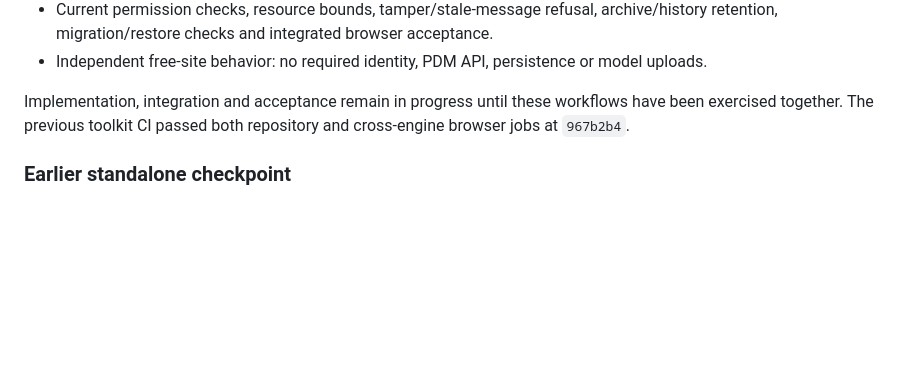
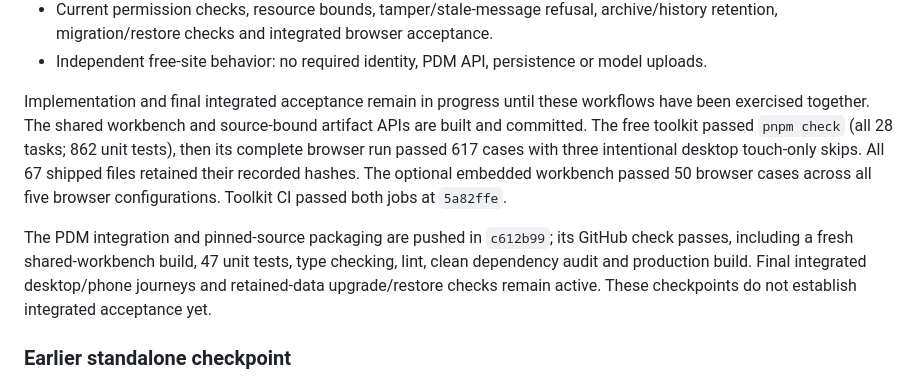
Before and after one commit to SyrSyn/voxelspy, a Markdown page: INVENTORY.md, the part around the change. GitHub-like rendering; blank space fills up the shorter version.

Commit message:
Record shared workbench qualification progress

```diff
--- a/INVENTORY.md
+++ b/INVENTORY.md
@@ -135,9 +135,20 @@ product. The authorized integration now requires:
 - Independent free-site behavior: no required identity, PDM API, persistence or
   model uploads.
 
-Implementation, integration and acceptance remain in progress until these
-workflows have been exercised together. The previous toolkit CI passed both
-repository and cross-engine browser jobs at `967b2b4`.
+Implementation and final integrated acceptance remain in progress until these
+workflows have been exercised together. The shared workbench and source-bound
+artifact APIs are built and committed. The free toolkit passed `pnpm check`
+(all 28 tasks; 862 unit tests), then its complete browser run passed 617 cases
+with three intentional desktop touch-only skips. All 67 shipped files retained
+their recorded hashes. The optional embedded workbench passed 50 browser cases
+across all five browser configurations. Toolkit CI passed both jobs at
+`5a82ffe`.
+
+The PDM integration and pinned-source packaging are pushed in `c612b99`; its
+GitHub check passes, including a fresh shared-workbench build, 47 unit tests,
+type checking, lint, clean dependency audit and production build. Final
+integrated desktop/phone journeys and retained-data upgrade/restore checks
+remain active. These checkpoints do not establish integrated acceptance yet.
 
 ### Earlier standalone checkpoint
 
```
